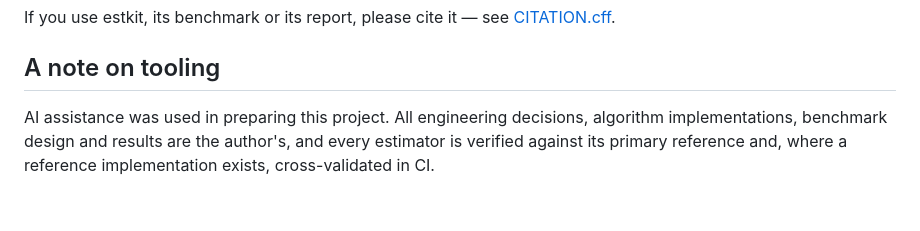
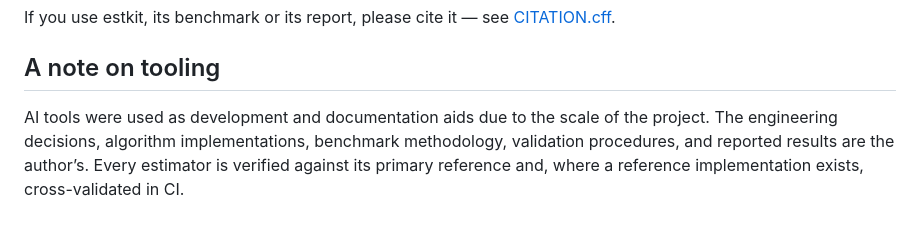
Before and after one commit to anilram30/estkit, a Markdown page: README.md, the part around the change. GitHub-like rendering.

Commit message:
Update README
Clarified the role of AI tools in project development and documentation.

```diff
--- a/README.md
+++ b/README.md
@@ -183,6 +183,6 @@ If you use estkit, its benchmark or its report, please cite it — see [CITATION
 
 ## A note on tooling
 
-AI assistance was used in preparing this project. All engineering decisions, algorithm
-implementations, benchmark design and results are the author's, and every estimator is verified
-against its primary reference and, where a reference implementation exists, cross-validated in CI.
+AI tools were used as development and documentation aids due to the scale of the project.
+The engineering decisions, algorithm implementations, benchmark methodology, validation procedures, and reported results are the author’s.
+Every estimator is verified against its primary reference and, where a reference implementation exists, cross-validated in CI.
```
